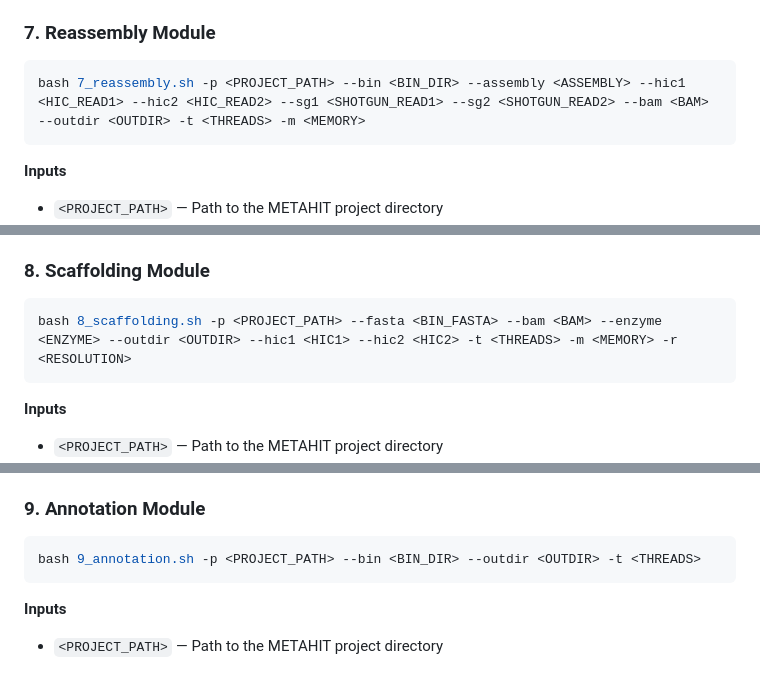
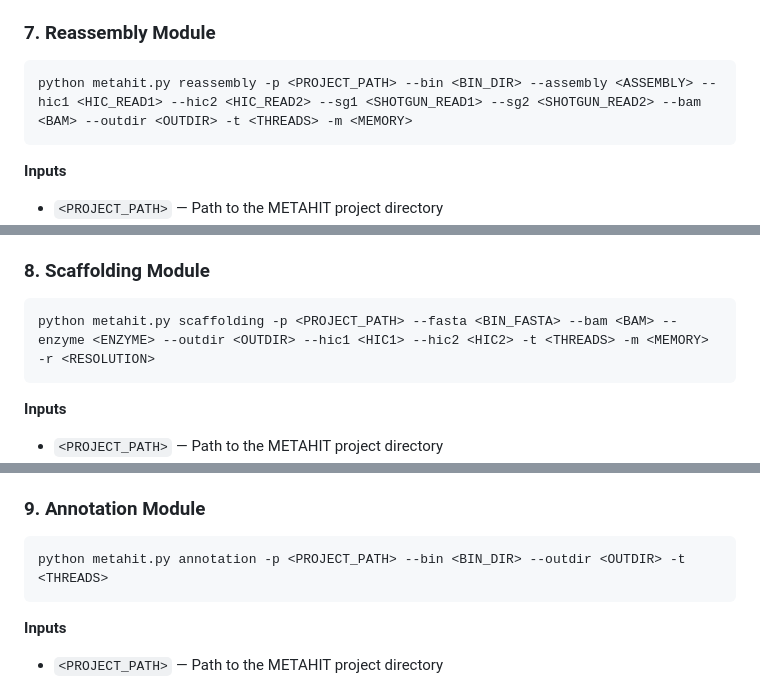
Before and after one commit to dyxstat/METAHIT, a Markdown page: README.md, 3 parts joined by grey strips. Drawn GitHub-style.

````diff
--- a/README.md
+++ b/README.md
@@ -185,7 +180,7 @@ bash 6_binning.sh <FASTA> <BAM> <OUTDIR> <PROJECT_PATH> [options]
 
 ### 7. Reassembly Module
 ```bash
-bash 7_reassembly.sh -p <PROJECT_PATH> --bin <BIN_DIR> --assembly <ASSEMBLY> --hic1 <HIC_READ1> --hic2 <HIC_READ2> --sg1 <SHOTGUN_READ1> --sg2 <SHOTGUN_READ2> --bam <BAM> --outdir <OUTDIR> -t <THREADS> -m <MEMORY>
+python metahit.py reassembly -p <PROJECT_PATH> --bin <BIN_DIR> --assembly <ASSEMBLY> --hic1 <HIC_READ1> --hic2 <HIC_READ2> --sg1 <SHOTGUN_READ1> --sg2 <SHOTGUN_READ2> --bam <BAM> --outdir <OUTDIR> -t <THREADS> -m <MEMORY>
 ```
 
 **Inputs**
@@ -212,7 +207,7 @@ bash 7_reassembly.sh -p <PROJECT_PATH> --bin <BIN_DIR> --assembly <ASSEMBLY> --h
 
 ### 8. Scaffolding Module
 ```bash
-bash 8_scaffolding.sh -p <PROJECT_PATH> --fasta <BIN_FASTA> --bam <BAM> --enzyme <ENZYME> --outdir <OUTDIR> --hic1 <HIC1> --hic2 <HIC2> -t <THREADS> -m <MEMORY> -r <RESOLUTION>
+python metahit.py scaffolding -p <PROJECT_PATH> --fasta <BIN_FASTA> --bam <BAM> --enzyme <ENZYME> --outdir <OUTDIR> --hic1 <HIC1> --hic2 <HIC2> -t <THREADS> -m <MEMORY> -r <RESOLUTION>
 ```
 
 **Inputs**
@@ -237,7 +232,7 @@ bash 8_scaffolding.sh -p <PROJECT_PATH> --fasta <BIN_FASTA> --bam <BAM> --enzyme
 
 ### 9. Annotation Module
 ```bash
-bash 9_annotation.sh -p <PROJECT_PATH> --bin <BIN_DIR> --outdir <OUTDIR> -t <THREADS>
+python metahit.py annotation -p <PROJECT_PATH> --bin <BIN_DIR> --outdir <OUTDIR> -t <THREADS>
 ```
 
 **Inputs**
````
Also changed, not shown: other parts of README.md (+7 -12 lines).
